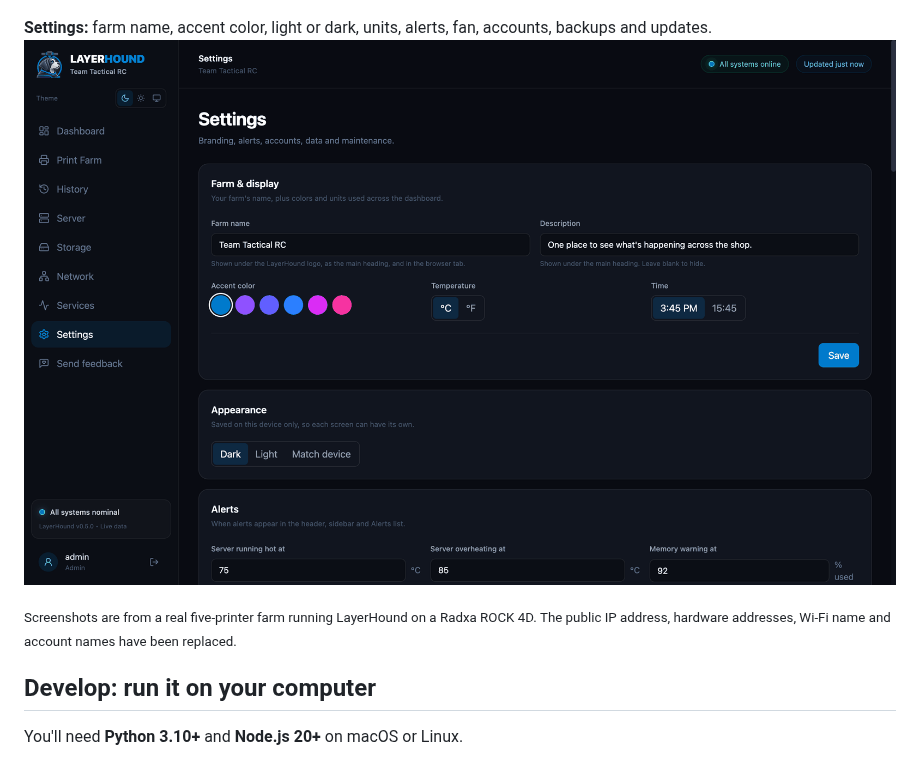
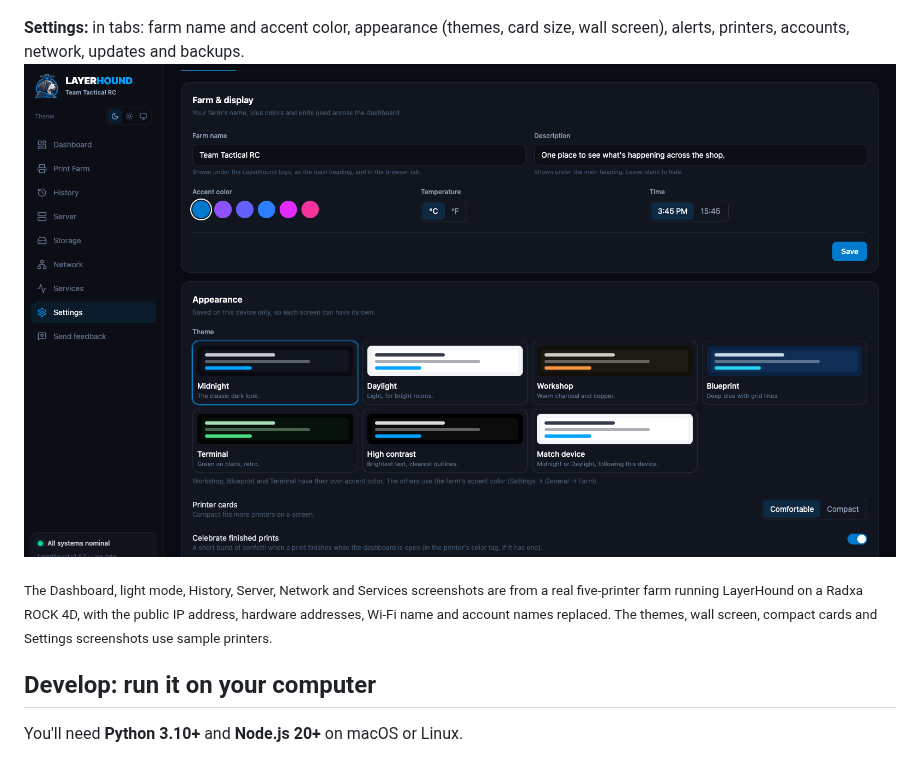
Before and after one commit to TeamTacticalRC/LayerHound, a Markdown page: README.md, the part around one of its changes. Rendered like a GitHub page; pictures changed too: docs/screenshots/settings.png.

```diff
--- a/README.md
+++ b/README.md
@@ -82,10 +91,10 @@ Any printer can use a **Camera URL** (a snapshot or MJPEG stream address) in its
 **Services:** health checks and quick-launch tiles for your other apps, with Home Assistant and Pi-hole stats.
 ![Services page](docs/screenshots/services.png)
 
-**Settings:** farm name, accent color, light or dark, units, alerts, fan, accounts, backups and updates.
-![Settings page](docs/screenshots/settings.png)
+**Settings:** in tabs: farm name and accent color, appearance (themes, card size, wall screen), alerts, printers, accounts, network, updates and backups.
+![Settings, General tab: farm name, accent color and the Appearance section's theme tiles](docs/screenshots/settings.png)
 
-<sub>Screenshots are from a real five-printer farm running LayerHound on a Radxa ROCK 4D. The public IP address, hardware addresses, Wi-Fi name and account names have been replaced.</sub>
+<sub>The Dashboard, light mode, History, Server, Network and Services screenshots are from a real five-printer farm running LayerHound on a Radxa ROCK 4D, with the public IP address, hardware addresses, Wi-Fi name and account names replaced. The themes, wall screen, compact cards and Settings screenshots use sample printers.</sub>
 
 ## Develop: run it on your computer
 
```
Also changed, not shown: other parts of README.md (+9 -0 lines), docs/GUIDE.md (+9 -0 lines), docs/screenshots/color-tag.png (added), docs/screenshots/compact-cards.png (added), docs/screenshots/themes.png (added), docs/screenshots/upload-progress.png (added), docs/screenshots/wall-screen.png (added), 2 other files.
